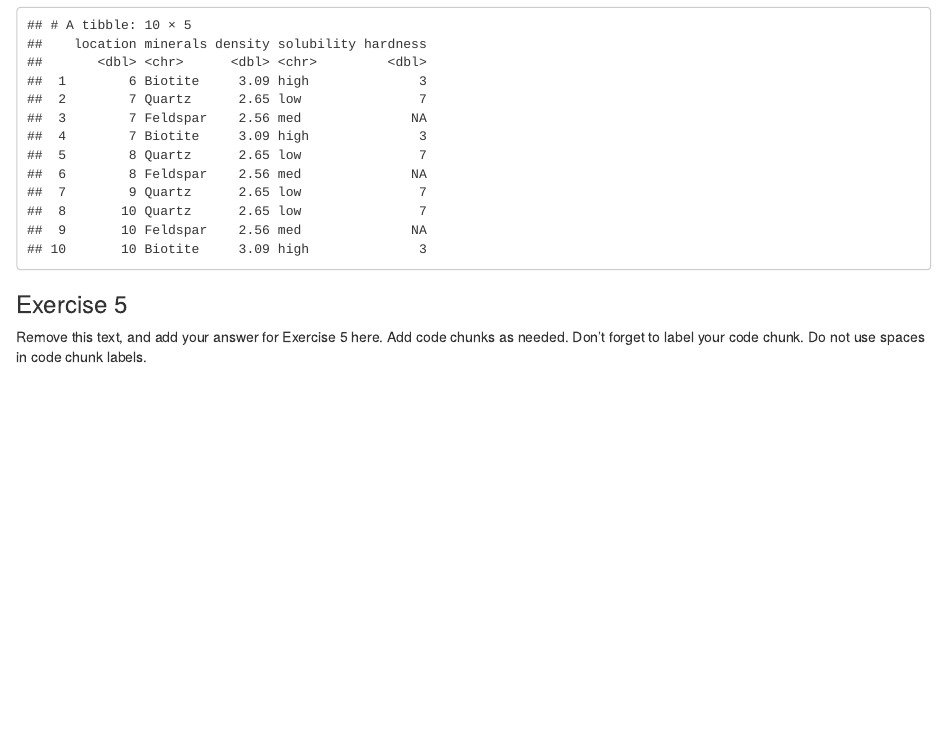
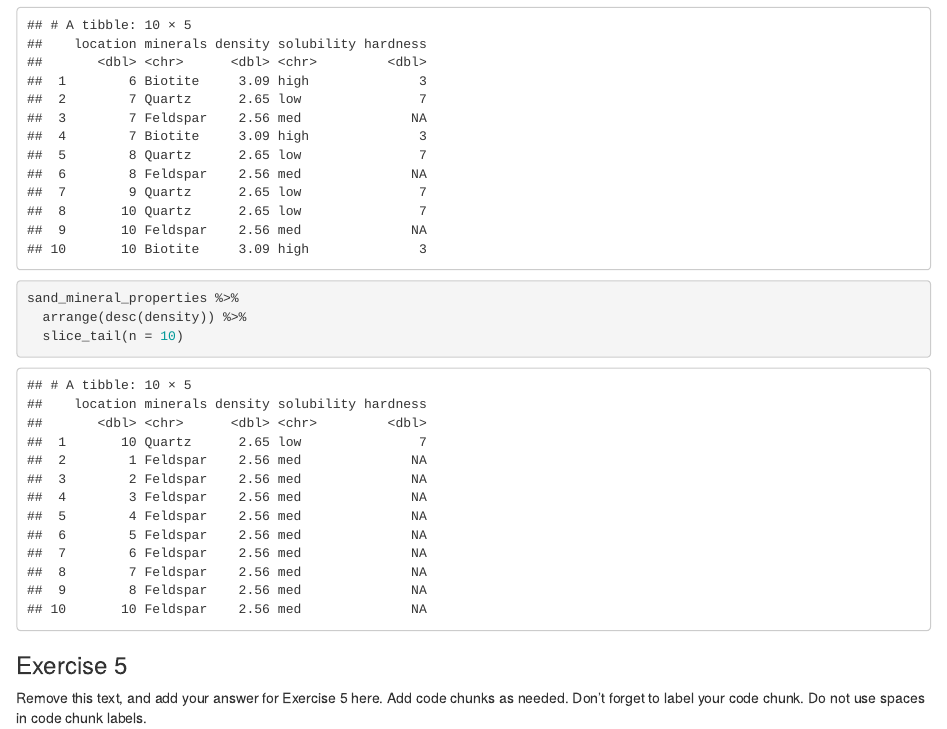
Before and after one commit to Data-Science-and-Statistics-in-EaES/unit-1-3-review-GROUP5, an R Markdown document (u1-u2-u3-review-starter.Rmd): the page in a window 1100 px wide, from 2580 px down. Rendered offline with R 4.5, knitr and Pandoc, with nearby package versions.

Commit message:
completed 3.3

````diff
--- a/u1-u2-u3-review-starter.Rmd
+++ b/u1-u2-u3-review-starter.Rmd
@@ -71,6 +71,11 @@ sand_minerals %>%
 slice_tail(sand_mineral_properties, n = 10)
 ```
 
+```{r bottom-10-density}
+sand_mineral_properties %>%
+  arrange(desc(density)) %>%
+  slice_tail(n = 10)
+```
 
 
 ### Exercise 5
````
